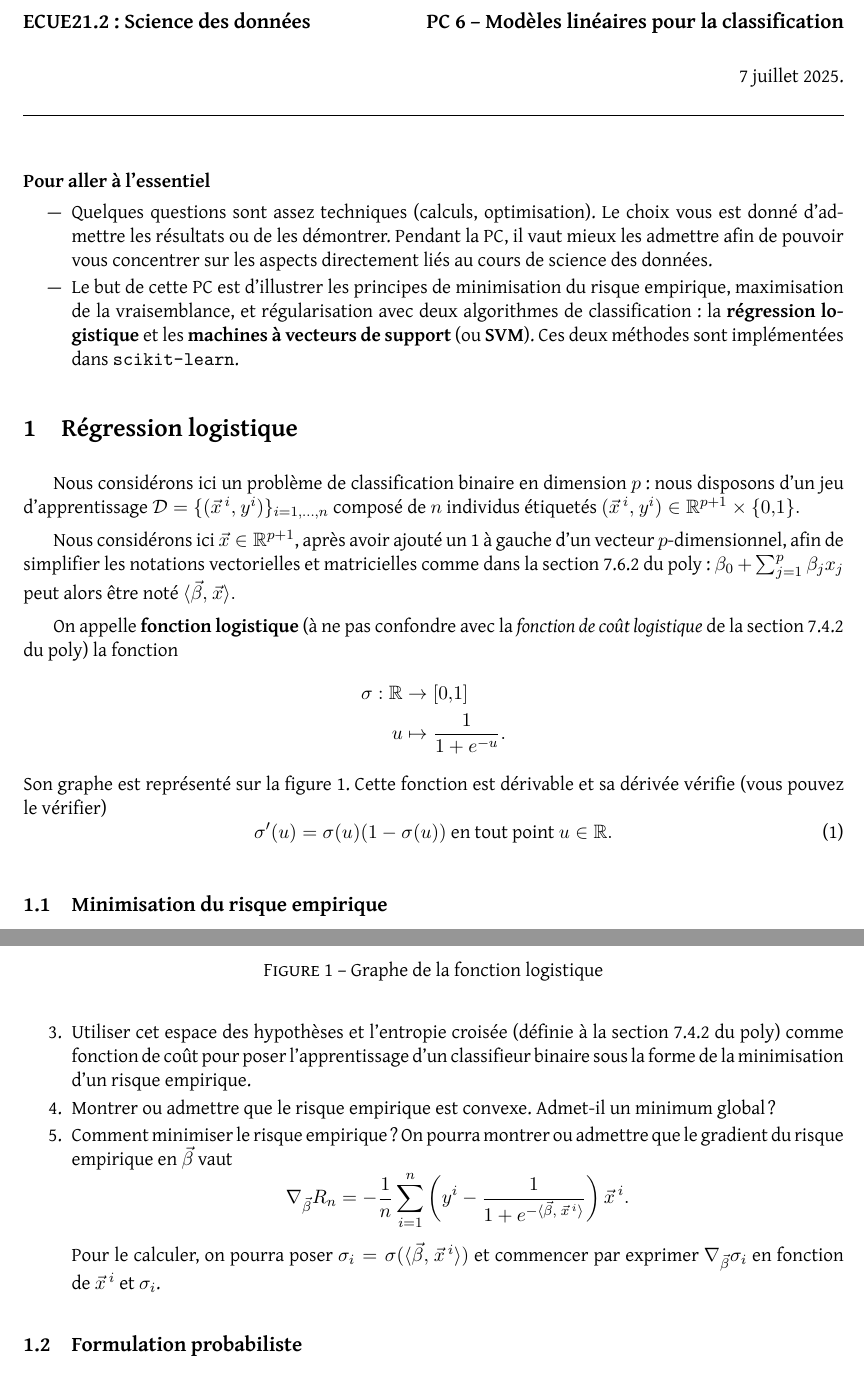
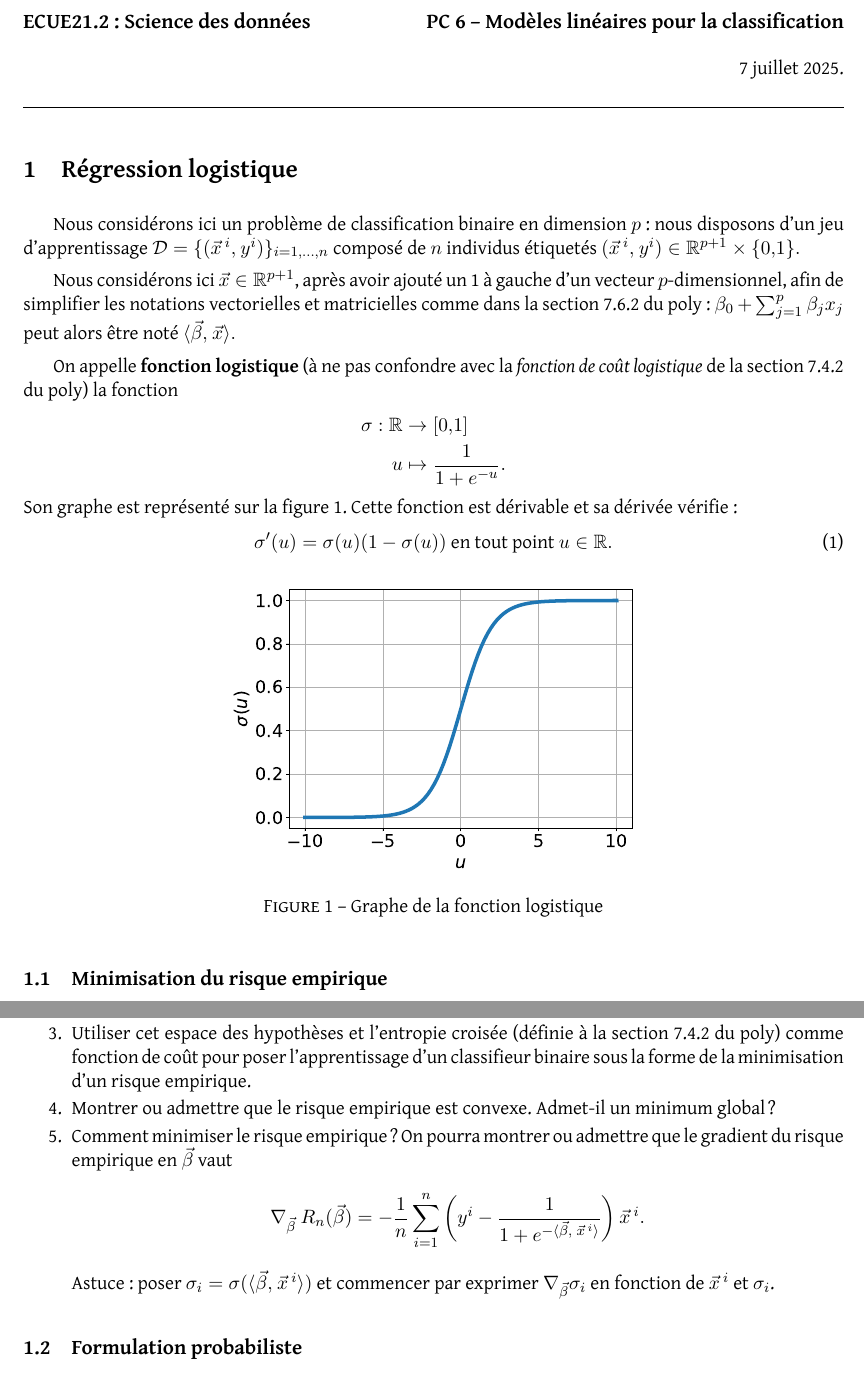
Before and after one commit to maximebailly/sdd_2025, a LaTeX document (pc/pc6/pc6-sujet.tex): two parts of pages 1 and 2 of 5, joined at a grey line, cut so that both start at the same text. Compiled offline with XeLaTeX.

```diff
--- a/pc/pc6/pc6-sujet.tex
+++ b/pc/pc6/pc6-sujet.tex
@@ -58,16 +58,16 @@
 \noindent
 \rule{\textwidth}{.4pt}
 
-\medskip
+%\medskip
 
-\paragraph{Pour aller à l'essentiel}
-\begin{itemize}
-\item Quelques questions sont assez techniques (calculs, optimisation). Le
-  choix vous est donné d'admettre les résultats ou de les démontrer. Pendant la
-  PC, il vaut mieux les admettre afin de pouvoir vous concentrer sur
-  les aspects directement liés au cours de science des données.
-\item Le but de cette PC est d'illustrer les principes de minimisation du risque empirique, maximisation de la vraisemblance, et régularisation avec deux algorithmes de classification : la \textbf{régression logistique} et les \textbf{machines à vecteurs de support} (ou \textbf{SVM}). Ces deux méthodes sont implémentées dans \texttt{scikit-learn}.
-\end{itemize}
+% \paragraph{Pour aller à l'essentiel}
+% \begin{itemize}
+% \item Quelques questions sont assez techniques (calculs, optimisation). Le
+%   choix vous est donné d'admettre les résultats ou de les démontrer. Pendant la
+%   PC, il vaut mieux les admettre afin de pouvoir vous concentrer sur
+%   les aspects directement liés au cours de science des données.
+% \item Le but de cette PC est d'illustrer les principes de minimisation du risque empirique, maximisation de la vraisemblance, et régularisation avec deux algorithmes de classification : la \textbf{régression logistique} et les \textbf{machines à vecteurs de support} (ou \textbf{SVM}). Ces deux méthodes sont implémentées dans \texttt{scikit-learn}.
+% \end{itemize}
 
 \section{Régression logistique}
 Nous considérons ici un problème de classification binaire en
@@ -83,12 +83,14 @@
 
 On appelle \textbf{fonction logistique} (à ne pas confondre avec la
 \textit{fonction de coût logistique} de la section 7.4.2 du poly) la fonction
-\begin{align*}
+\begin{equation*}
+\begin{split}
   \sigma: \RR & \rightarrow [0, 1]\\
   u & \mapsto \frac{1}{1+e^{-u}}.
-\end{align*}
+\end{split}
+\end{equation*}
 Son graphe est représenté sur la figure~\ref{fig:logistic}. Cette fonction est
-dérivable et sa dérivée vérifie (vous pouvez le vérifier)
+dérivable et sa dérivée vérifie :
 \begin{equation}
   \sigma^\prime(u) = \sigma(u) (1-\sigma(u)) \text{ en tout point } u \in \RR.
   \label{eq:sigma_prime}
@@ -129,9 +132,9 @@
 \item Montrer ou admettre que le risque empirique est convexe. Admet-il un minimum global ?
 \item Comment minimiser le risque empirique ? On pourra montrer ou admettre que le gradient du risque empirique en $\bbeta$ vaut
     \begin{equation*}
-      \nabla_{\bbeta}R_n = - \frac1n \sum_{i=1}^n \left(y^i - \frac1{1 + e^{-\innerproduct{\bbeta,~\xx^i}}} \right) \xx^i.
+      \nabla_{\bbeta}~R_n(\bbeta) = - \frac1n \sum_{i=1}^n \left(y^i - \frac1{1 + e^{-\innerproduct{\bbeta,~\xx^i}}} \right) \xx^i.
     \end{equation*}
-    Pour le calculer, on pourra poser
+    Astuce : poser
     $\sigma_i = \sigma(\innerproduct{\bbeta,~\xx^i})$ et commencer par exprimer
     $\nabla_{\bbeta} \sigma_i$ en fonction de $\xx^i$ et $\sigma_i$.
 \end{enumerate}
```
Also changed, not shown: pc/pc6/pc6-sujet.pdf, pc/pc6/pc6-sujet.tex (10 more changed lines).
